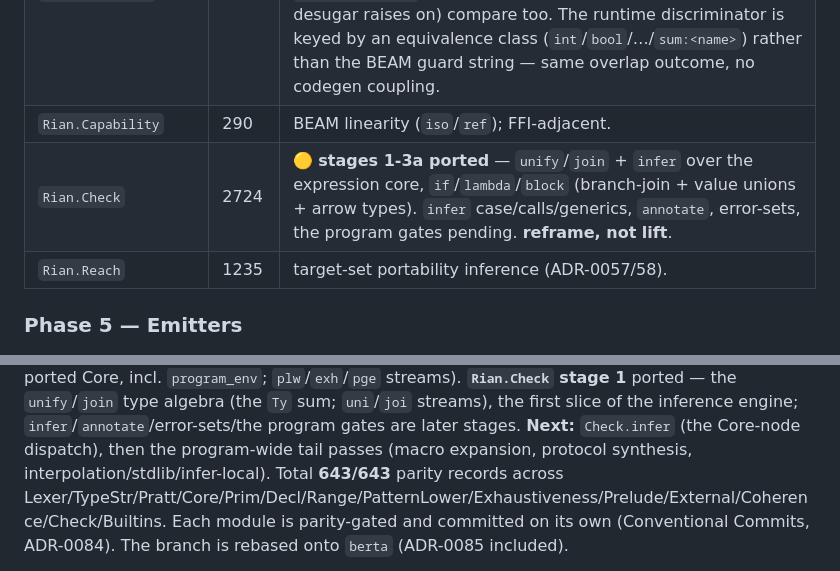
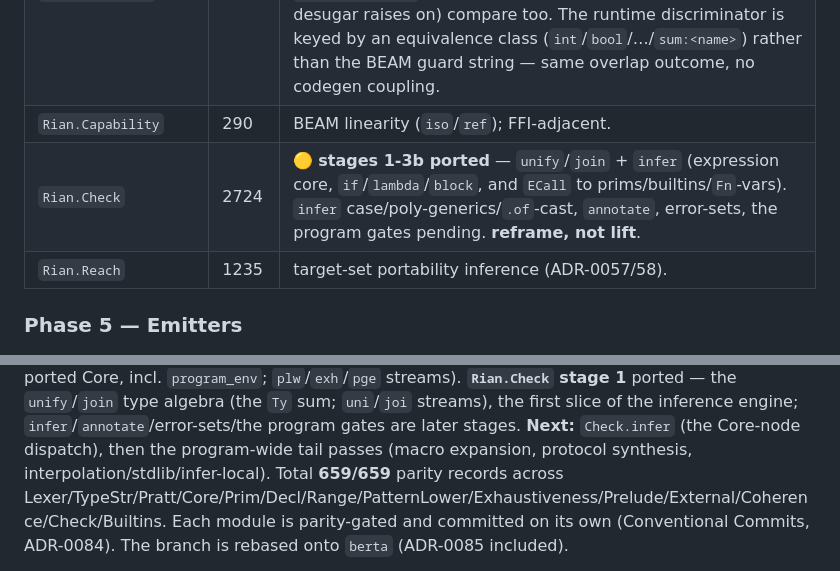
Before and after one commit to wstein/rian-lab, a Markdown page: docs/purescript-migration.md, 2 parts joined by grey strips. Drawn GitHub-style.

Commit message:
docs: record Check stage 3b (call inference) in the roadmap
659/659. Next: case flow-narrowing + poly generics.

Co-Authored-By: Claude Opus 4.8 (1M context) <noreply@anthropic.com>

```diff
--- a/docs/purescript-migration.md
+++ b/docs/purescript-migration.md
@@ -92,7 +92,7 @@ what the Core oracle confirms over the surface form.
 | `Rian.Exhaustiveness` | 290  | ✅ ported — Maranget usefulness/witness/unreachable + `program_env` (`exh`/`pge` streams). |
 | `Rian.Coherence`      | ~240 | ✅ ported — protocol/impl coherence rules (ADR-0061 §5): unknown-protocol, method-set/arity, runtime-discriminator presence + non-overlap, duplicate. Pure pass over the parsed IR; parity-gated via the `coh` stream (8 records), serializing `rule:proto:type` synthesis-free so incoherent inputs (which the desugar raises on) compare too. The runtime discriminator is keyed by an equivalence class (`int`/`bool`/…/`sum:<name>`) rather than the BEAM guard string — same overlap outcome, no codegen coupling. |
 | `Rian.Capability`     | 290  | BEAM linearity (`iso`/`ref`); FFI-adjacent.     |
-| `Rian.Check`          | 2724 | 🟡 **stages 1-3a ported** — `unify`/`join` + `infer` over the expression core, `if`/`lambda`/`block` (branch-join + value unions + arrow types). `infer` case/calls/generics, `annotate`, error-sets, the program gates pending. **reframe, not lift**. |
+| `Rian.Check`          | 2724 | 🟡 **stages 1-3b ported** — `unify`/`join` + `infer` (expression core, `if`/`lambda`/`block`, and `ECall` to prims/builtins/`Fn`-vars). `infer` case/poly-generics/`.of`-cast, `annotate`, error-sets, the program gates pending. **reframe, not lift**. |
 | `Rian.Reach`          | 1235 | target-set portability inference (ADR-0057/58). |
 
 ### Phase 5 — Emitters
@@ -174,7 +174,7 @@ ported (Maranget usefulness over the ported Core, incl. `program_env`; `plw`/`ex
 streams), the first slice of the inference engine; `infer`/`annotate`/error-sets/the program
 gates are later stages. **Next:** `Check.infer` (the Core-node dispatch), then the program-wide
 tail passes (macro expansion, protocol synthesis, interpolation/stdlib/infer-local).
-Total **643/643** parity records across
+Total **659/659** parity records across
 Lexer/TypeStr/Pratt/Core/Prim/Decl/Range/PatternLower/Exhaustiveness/Prelude/External/Coherence/Check/Builtins.
 Each module is parity-gated and committed on its own
 (Conventional Commits, ADR-0084). The branch is rebased onto `berta` (ADR-0085 included).
```
